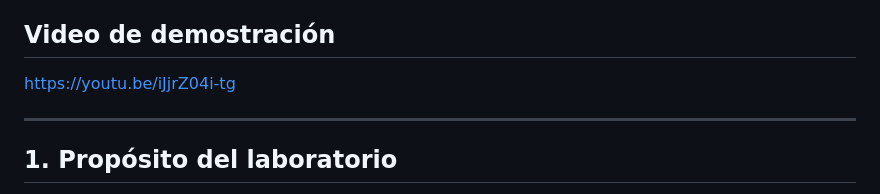
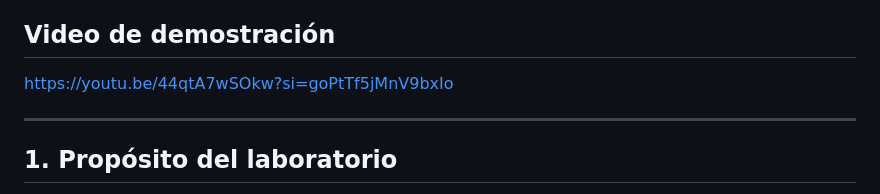
Before and after one commit to OAPR2000/Seguridad-redes-Omar-Paulino-2025-1325, a Markdown page: Tarea Semana 2 (Practica 1).md, the part around the change. GitHub-like rendering.

```diff
--- a/Tarea Semana 2 (Practica 1).md
+++ b/Tarea Semana 2 (Practica 1).md
@@ -5,7 +5,8 @@
 
 ## Video de demostración
 
-https://youtu.be/iJjrZ04i-tg
+https://youtu.be/44qtA7wSOkw?si=goPtTf5jMnV9bxIo
+
 
 ---
 
```
